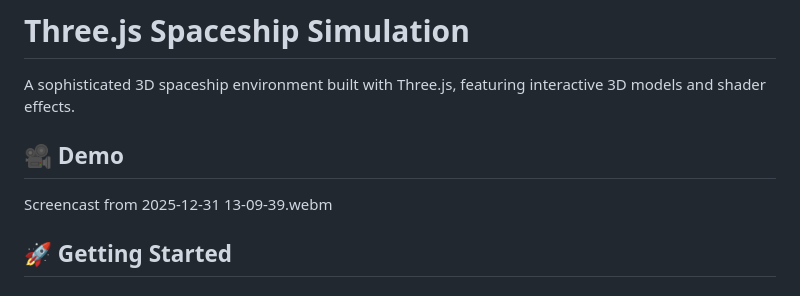
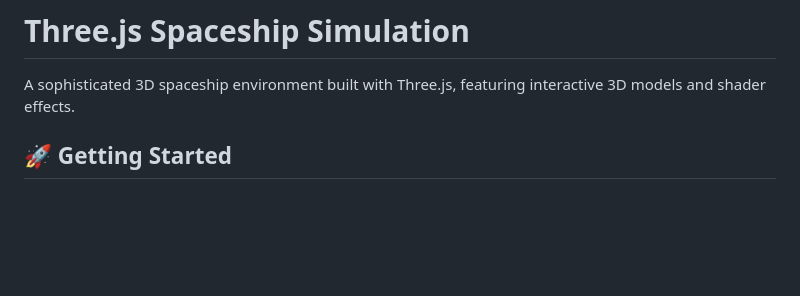
Before and after one commit to RehamCodes/threejs, a Markdown page: README.md, the part around the change. GitHub-like rendering; blank space fills up the shorter version.

Commit message:
Remove demo section from README
Removed demo section and screencast reference from README.

```diff
--- a/README.md
+++ b/README.md
@@ -2,9 +2,6 @@
 
 A sophisticated 3D spaceship environment built with Three.js, featuring interactive 3D models and shader effects.
 
-## 🎥 Demo
-
-Screencast from 2025-12-31 13-09-39.webm
 
 ## 🚀 Getting Started
 
```
